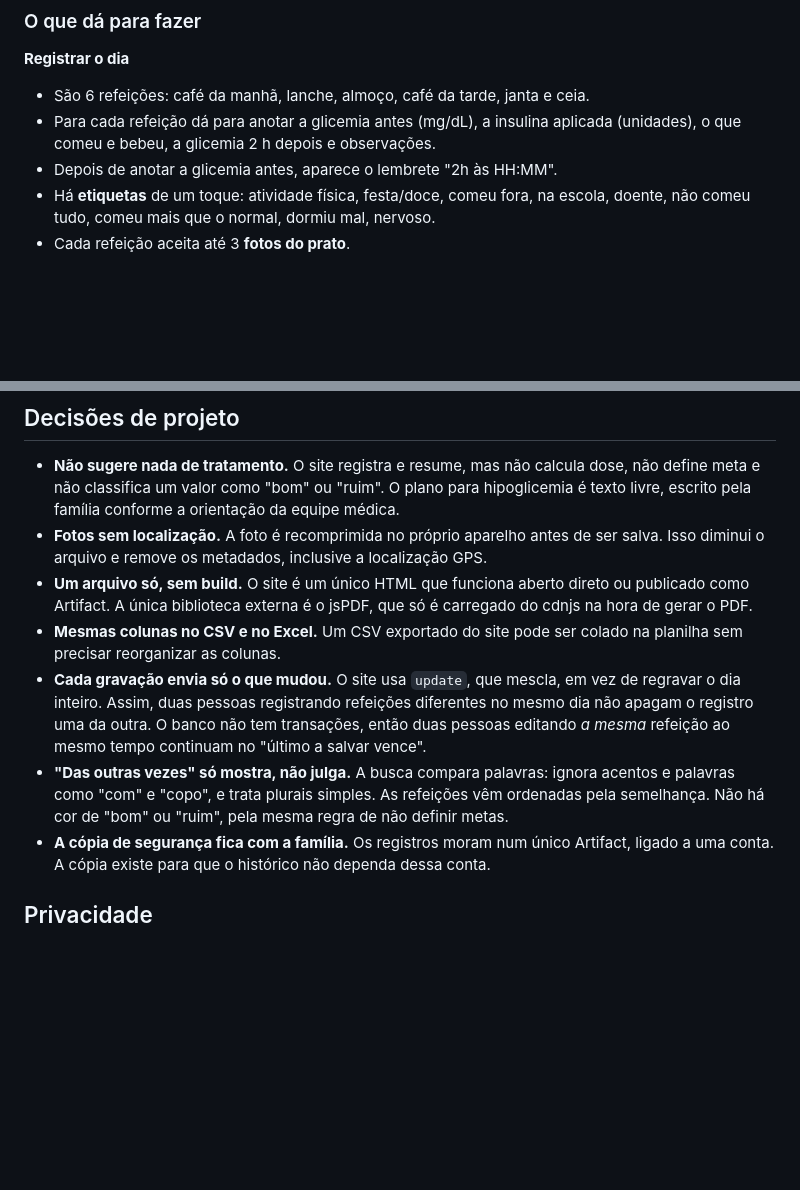
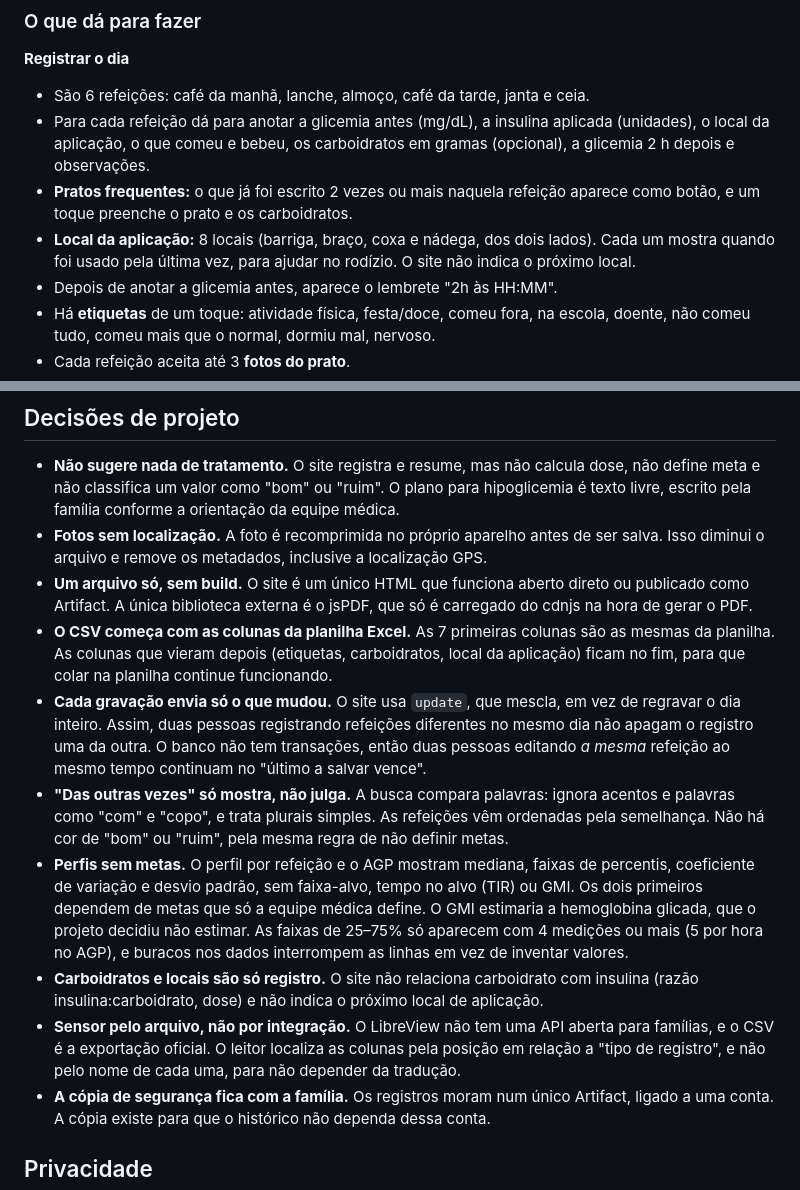
Before and after one commit to araujovito/glicemia-miguel, a Markdown page: README.md, 2 parts joined by grey strips. Drawn GitHub-style; blank space fills up the shorter version.

```diff
--- a/README.md
+++ b/README.md
@@ -24,7 +24,9 @@ planilha/Controle de Glicemia - Registros.xlsx  Planilha gerada pelo script (vaz
 
 **Registrar o dia**
 - São 6 refeições: café da manhã, lanche, almoço, café da tarde, janta e ceia.
-- Para cada refeição dá para anotar a glicemia antes (mg/dL), a insulina aplicada (unidades), o que comeu e bebeu, a glicemia 2 h depois e observações.
+- Para cada refeição dá para anotar a glicemia antes (mg/dL), a insulina aplicada (unidades), o local da aplicação, o que comeu e bebeu, os carboidratos em gramas (opcional), a glicemia 2 h depois e observações.
+- **Pratos frequentes:** o que já foi escrito 2 vezes ou mais naquela refeição aparece como botão, e um toque preenche o prato e os carboidratos.
+- **Local da aplicação:** 8 locais (barriga, braço, coxa e nádega, dos dois lados). Cada um mostra quando foi usado pela última vez, para ajudar no rodízio. O site não indica o próximo local.
 - Depois de anotar a glicemia antes, aparece o lembrete "2h às HH:MM".
 - Há **etiquetas** de um toque: atividade física, festa/doce, comeu fora, na escola, doente, não comeu tudo, comeu mais que o normal, dormiu mal, nervoso.
 - Cada refeição aceita até 3 **fotos do prato**.
@@ -116,9 +140,12 @@ O script lê `planilha/modelo_folha_A4.xlsx` e grava o resultado na mesma pasta.
 - **Não sugere nada de tratamento.** O site registra e resume, mas não calcula dose, não define meta e não classifica um valor como "bom" ou "ruim". O plano para hipoglicemia é texto livre, escrito pela família conforme a orientação da equipe médica.
 - **Fotos sem localização.** A foto é recomprimida no próprio aparelho antes de ser salva. Isso diminui o arquivo e remove os metadados, inclusive a localização GPS.
 - **Um arquivo só, sem build.** O site é um único HTML que funciona aberto direto ou publicado como Artifact. A única biblioteca externa é o jsPDF, que só é carregado do cdnjs na hora de gerar o PDF.
-- **Mesmas colunas no CSV e no Excel.** Um CSV exportado do site pode ser colado na planilha sem precisar reorganizar as colunas.
+- **O CSV começa com as colunas da planilha Excel.** As 7 primeiras colunas são as mesmas da planilha. As colunas que vieram depois (etiquetas, carboidratos, local da aplicação) ficam no fim, para que colar na planilha continue funcionando.
 - **Cada gravação envia só o que mudou.** O site usa `update`, que mescla, em vez de regravar o dia inteiro. Assim, duas pessoas registrando refeições diferentes no mesmo dia não apagam o registro uma da outra. O banco não tem transações, então duas pessoas editando *a mesma* refeição ao mesmo tempo continuam no "último a salvar vence".
 - **"Das outras vezes" só mostra, não julga.** A busca compara palavras: ignora acentos e palavras como "com" e "copo", e trata plurais simples. As refeições vêm ordenadas pela semelhança. Não há cor de "bom" ou "ruim", pela mesma regra de não definir metas.
+- **Perfis sem metas.** O perfil por refeição e o AGP mostram mediana, faixas de percentis, coeficiente de variação e desvio padrão, sem faixa-alvo, tempo no alvo (TIR) ou GMI. Os dois primeiros dependem de metas que só a equipe médica define. O GMI estimaria a hemoglobina glicada, que o projeto decidiu não estimar. As faixas de 25–75% só aparecem com 4 medições ou mais (5 por hora no AGP), e buracos nos dados interrompem as linhas em vez de inventar valores.
+- **Carboidratos e locais são só registro.** O site não relaciona carboidrato com insulina (razão insulina:carboidrato, dose) e não indica o próximo local de aplicação.
+- **Sensor pelo arquivo, não por integração.** O LibreView não tem uma API aberta para famílias, e o CSV é a exportação oficial. O leitor localiza as colunas pela posição em relação a "tipo de registro", e não pelo nome de cada uma, para não depender da tradução.
 - **A cópia de segurança fica com a família.** Os registros moram num único Artifact, ligado a uma conta. A cópia existe para que o histórico não dependa dessa conta.
 
 ## Privacidade
```
Also changed, not shown: other parts of README.md (+27 -5 lines).
